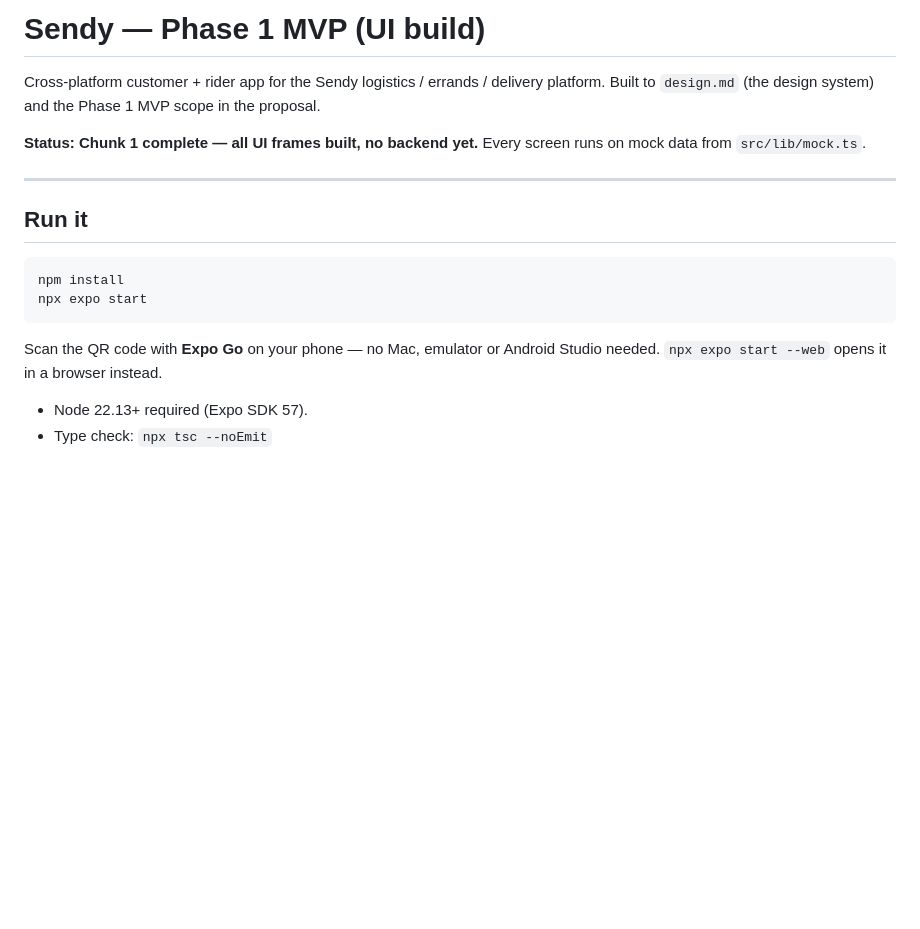
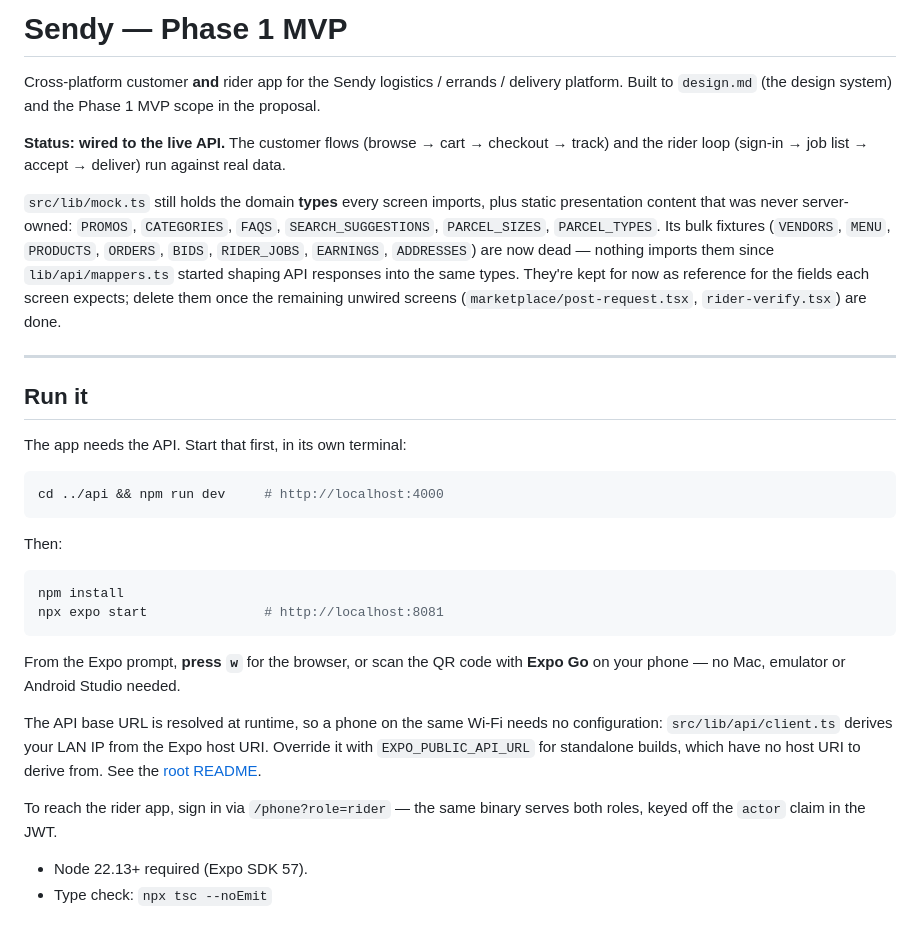
Before and after one commit to JeremyAhamioje/sendyerrands, a Markdown page: sendy/README.md, the part around the change. Rendered like a GitHub page; blank space fills up the shorter version.

````diff
--- a/sendy/README.md
+++ b/sendy/README.md
@@ -1,23 +1,49 @@
-# Sendy — Phase 1 MVP (UI build)
+# Sendy — Phase 1 MVP
 
-Cross-platform customer + rider app for the Sendy logistics / errands / delivery
-platform. Built to `design.md` (the design system) and the Phase 1 MVP scope in
-the proposal.
+Cross-platform customer **and** rider app for the Sendy logistics / errands /
+delivery platform. Built to `design.md` (the design system) and the Phase 1 MVP
+scope in the proposal.
 
-**Status: Chunk 1 complete — all UI frames built, no backend yet.**
-Every screen runs on mock data from `src/lib/mock.ts`.
+**Status: wired to the live API.** The customer flows (browse → cart → checkout
+→ track) and the rider loop (sign-in → job list → accept → deliver) run against
+real data.
+
+`src/lib/mock.ts` still holds the domain **types** every screen imports, plus
+static presentation content that was never server-owned: `PROMOS`, `CATEGORIES`,
+`FAQS`, `SEARCH_SUGGESTIONS`, `PARCEL_SIZES`, `PARCEL_TYPES`. Its bulk fixtures
+(`VENDORS`, `MENU`, `PRODUCTS`, `ORDERS`, `BIDS`, `RIDER_JOBS`, `EARNINGS`,
+`ADDRESSES`) are now dead — nothing imports them since `lib/api/mappers.ts`
+started shaping API responses into the same types. They're kept for now as
+reference for the fields each screen expects; delete them once the remaining
+unwired screens (`marketplace/post-request.tsx`, `rider-verify.tsx`) are done.
 
 ---
 
 ## Run it
 
+The app needs the API. Start that first, in its own terminal:
+
+```bash
+cd ../api && npm run dev     # http://localhost:4000
+```
+
+Then:
+
 ```bash
 npm install
-npx expo start
+npx expo start               # http://localhost:8081
 ```
 
-Scan the QR code with **Expo Go** on your phone — no Mac, emulator or Android
-Studio needed. `npx expo start --web` opens it in a browser instead.
+From the Expo prompt, **press `w`** for the browser, or scan the QR code with
+**Expo Go** on your phone — no Mac, emulator or Android Studio needed.
+
+The API base URL is resolved at runtime, so a phone on the same Wi-Fi needs no
+configuration: `src/lib/api/client.ts` derives your LAN IP from the Expo host
+URI. Override it with `EXPO_PUBLIC_API_URL` for standalone builds, which have no
+host URI to derive from. See the [root README](../README.md#how-the-app-finds-the-api).
+
+To reach the rider app, sign in via `/phone?role=rider` — the same binary serves
+both roles, keyed off the `actor` claim in the JWT.
 
 - Node 22.13+ required (Expo SDK 57).
 - Type check: `npx tsc --noEmit`
````
Also changed, not shown: README.md (added, +175 -0 lines).
